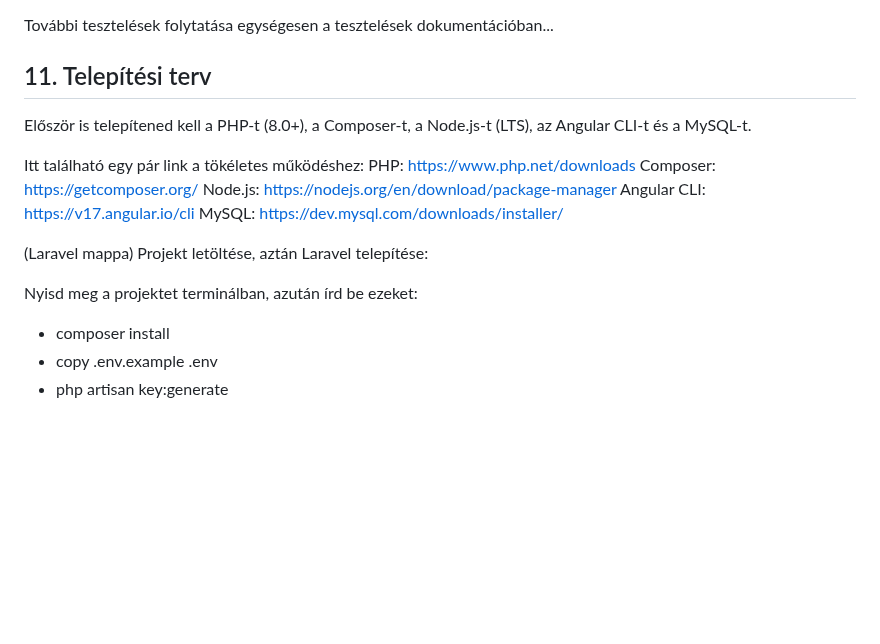
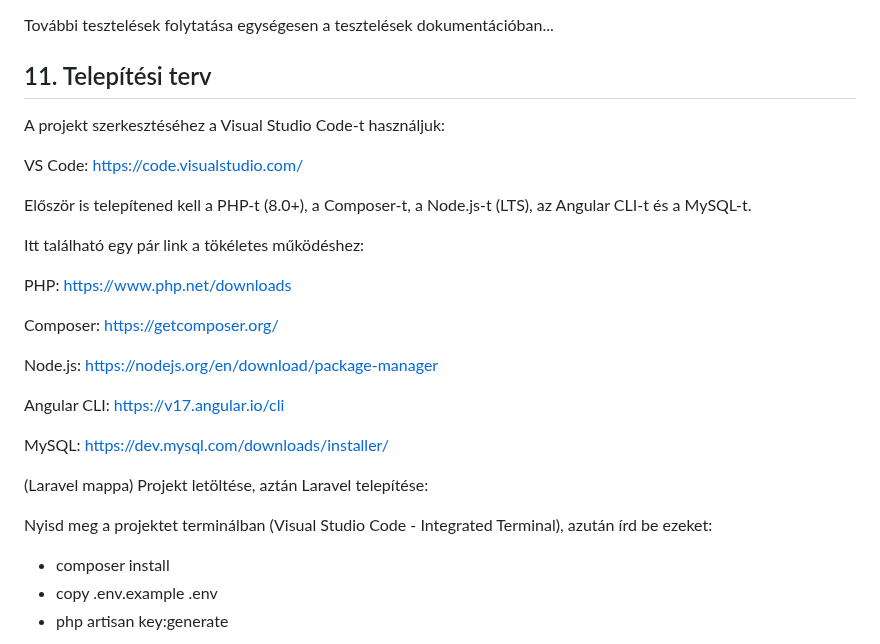
Before and after one commit to gyorkistamas/Shrek_nagyproject, a Markdown page: Dokumentáció/Rendszerterv.md, the part around the change. GitHub-like rendering; blank space fills up the shorter version.

Commit message:
Telepítési terv finomítgatása

```diff
--- a/Dokumentáció/Rendszerterv.md
+++ b/Dokumentáció/Rendszerterv.md
@@ -175,19 +175,28 @@ További tesztelések folytatása egységesen a tesztelések dokumentációban..
 
 ## 11. Telepítési terv
 
+A projekt szerkesztéséhez a Visual Studio Code-t használjuk:
+
+VS Code:  https://code.visualstudio.com/
+
 Először is telepítened kell a PHP-t (8.0+), a Composer-t, a Node.js-t (LTS), az Angular CLI-t és a MySQL-t.
 
 Itt található egy pár link a tökéletes működéshez:
+
 PHP:  https://www.php.net/downloads
+
 Composer:  https://getcomposer.org/
+
 Node.js:  https://nodejs.org/en/download/package-manager
+
 Angular CLI:  https://v17.angular.io/cli
+
 MySQL:  https://dev.mysql.com/downloads/installer/
 
 (Laravel mappa)
 Projekt letöltése, aztán Laravel telepítése:
 
-Nyisd meg a projektet terminálban, azután írd be ezeket:
+Nyisd meg a projektet terminálban (Visual Studio Code - Integrated Terminal), azután írd be ezeket:
 - composer install
 - copy .env.example .env
 - php artisan key:generate
```
